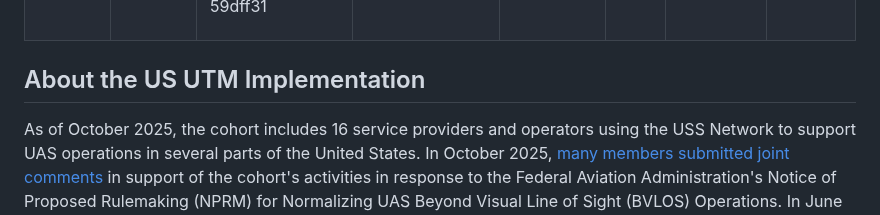
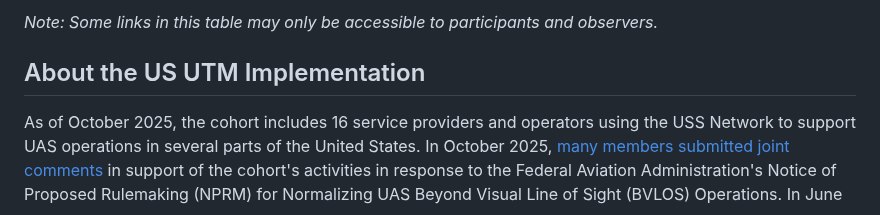
Before and after one commit to utmimplementationus/getstarted, a Markdown page: README.md, the part around one of its changes. GitHub-like rendering.

```diff
--- a/README.md
+++ b/README.md
@@ -14,4 +14,5 @@ UAS Traffic Management (UTM) implementation in the US is the operationalization
 </table>
+<i>Note: Some links in this table may only be accessible to participants and observers.</i>
 
 ## About the US UTM Implementation
 
```
Also changed, not shown: other parts of README.md (+1 -1 lines).
